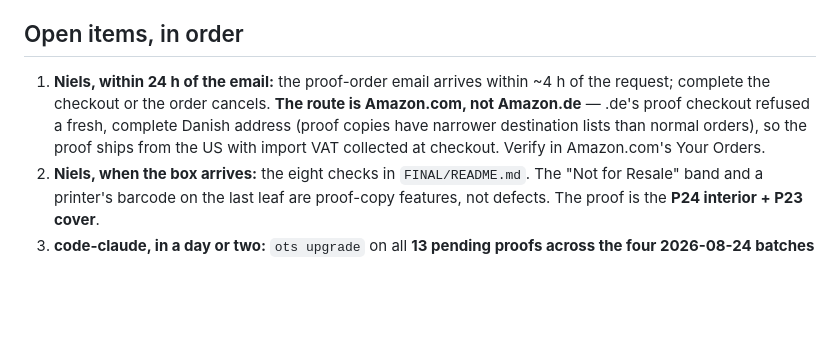
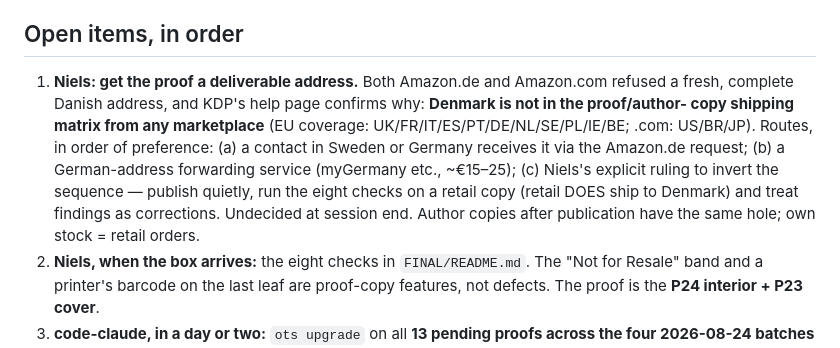
Before and after one commit to nielsbj/billiard-ball-universe, a Markdown page: process/STATE_2026-08-24.md, the part around the change. GitHub-like rendering; blank space fills up the shorter version.

Commit message:
process: Denmark is outside KDP's proof-shipping matrix entirely --- the proof needs a borrowed address
Verified on KDP's help page after both .de and .com refused a fresh Danish
address. Three routes recorded: a contact in SE/DE, a German forwarding
address, or Niels's explicit ruling to check a retail copy post-publish.
Undecided at session end. Author copies have the same hole.

Co-Authored-By: Claude Fable 5 <noreply@anthropic.com>

```diff
--- a/process/STATE_2026-08-24.md
+++ b/process/STATE_2026-08-24.md
@@ -63,11 +63,14 @@ OFF**. Account complete: identity (individual), Danske Bank (IBAN + DABADKKK), t
 
 ## Open items, in order
 
-1. **Niels, within 24 h of the email:** the proof-order email arrives within ~4 h of the request;
-   complete the checkout or the order cancels. **The route is Amazon.com, not Amazon.de** — .de's
-   proof checkout refused a fresh, complete Danish address (proof copies have narrower destination
-   lists than normal orders), so the proof ships from the US with import VAT collected at checkout.
-   Verify in Amazon.com's Your Orders.
+1. **Niels: get the proof a deliverable address.** Both Amazon.de and Amazon.com refused a fresh,
+   complete Danish address, and KDP's help page confirms why: **Denmark is not in the proof/author-
+   copy shipping matrix from any marketplace** (EU coverage: UK/FR/IT/ES/PT/DE/NL/SE/PL/IE/BE;
+   .com: US/BR/JP). Routes, in order of preference: (a) a contact in Sweden or Germany receives it
+   via the Amazon.de request; (b) a German-address forwarding service (myGermany etc., ~€15–25);
+   (c) Niels's explicit ruling to invert the sequence — publish quietly, run the eight checks on a
+   retail copy (retail DOES ship to Denmark) and treat findings as corrections. Undecided at
+   session end. Author copies after publication have the same hole; own stock = retail orders.
 2. **Niels, when the box arrives:** the eight checks in `FINAL/README.md`. The "Not for Resale"
    band and a printer's barcode on the last leaf are proof-copy features, not defects. The proof is
    the **P24 interior + P23 cover**.
```
